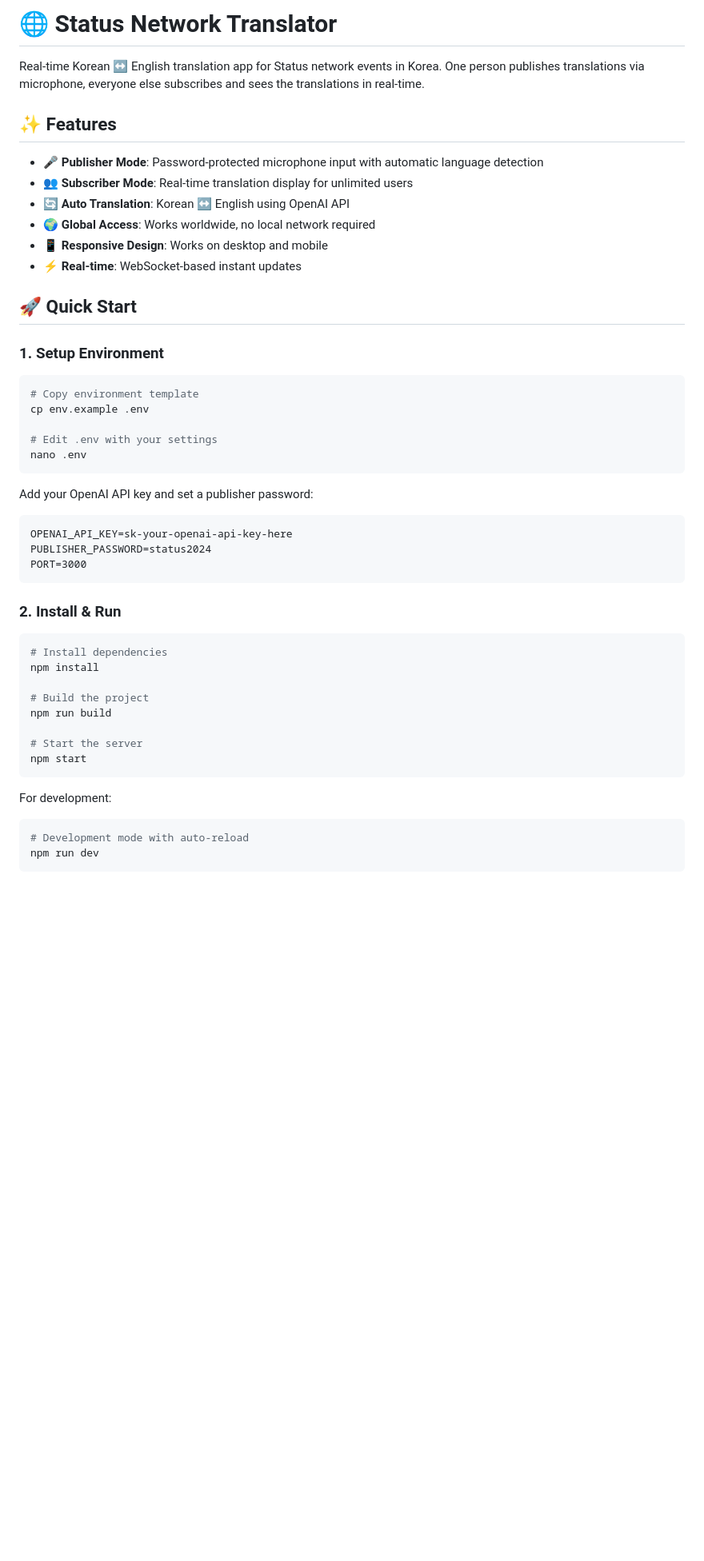
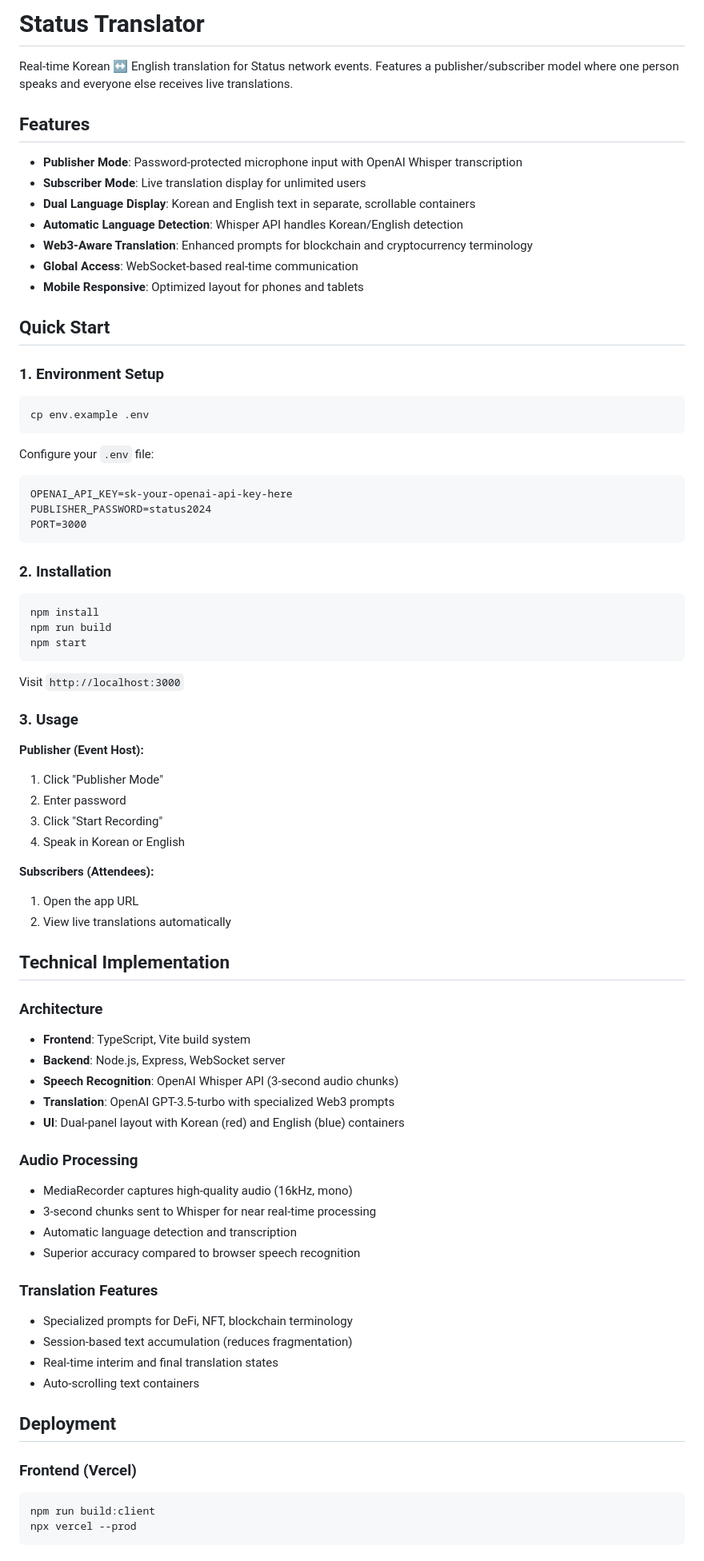
Before and after one commit to nadeemb53/sn-events-translator, a Markdown page: README.md, the part around one of its changes. Shown at 80% size. Drawn GitHub-style; blank space fills up the shorter version.

````diff
--- a/README.md
+++ b/README.md
@@ -1,51 +1,80 @@
-# 🌐 Status Network Translator
+# Status Translator
 
-Real-time Korean ↔ English translation app for Status network events in Korea. One person publishes translations via microphone, everyone else subscribes and sees the translations in real-time.
+Real-time Korean ↔ English translation for Status network events. Features a publisher/subscriber model where one person speaks and everyone else receives live translations.
 
-## ✨ Features
+## Features
 
-- 🎤 **Publisher Mode**: Password-protected microphone input with automatic language detection
-- 👥 **Subscriber Mode**: Real-time translation display for unlimited users
-- 🔄 **Auto Translation**: Korean ↔ English using OpenAI API
-- 🌍 **Global Access**: Works worldwide, no local network required
-- 📱 **Responsive Design**: Works on desktop and mobile
-- ⚡ **Real-time**: WebSocket-based instant updates
+- **Publisher Mode**: Password-protected microphone input with OpenAI Whisper transcription
+- **Subscriber Mode**: Live translation display for unlimited users
+- **Dual Language Display**: Korean and English text in separate, scrollable containers
+- **Automatic Language Detection**: Whisper API handles Korean/English detection
+- **Web3-Aware Translation**: Enhanced prompts for blockchain and cryptocurrency terminology
+- **Global Access**: WebSocket-based real-time communication
+- **Mobile Responsive**: Optimized layout for phones and tablets
 
-## 🚀 Quick Start
+## Quick Start
 
-### 1. Setup Environment
+### 1. Environment Setup
 
 ```bash
-# Copy environment template
 cp env.example .env
-
-# Edit .env with your settings
-nano .env
 ```
 
-Add your OpenAI API key and set a publisher password:
+Configure your `.env` file:
 ```
 OPENAI_API_KEY=sk-your-openai-api-key-here
 PUBLISHER_PASSWORD=status2024
 PORT=3000
 ```
 
-### 2. Install & Run
+### 2. Installation
 
 ```bash
-# Install dependencies
 npm install
-
-# Build the project
 npm run build
-
-# Start the server
 npm start
 ```
 
-For development:
+Visit `http://localhost:3000`
+
+### 3. Usage
+
+**Publisher (Event Host):**
+1. Click "Publisher Mode"
+2. Enter password
+3. Click "Start Recording"
+4. Speak in Korean or English
+
+**Subscribers (Attendees):**
+1. Open the app URL
+2. View live translations automatically
+
+## Technical Implementation
+
+### Architecture
+- **Frontend**: TypeScript, Vite build system
+- **Backend**: Node.js, Express, WebSocket server
+- **Speech Recognition**: OpenAI Whisper API (3-second audio chunks)
+- **Translation**: OpenAI GPT-3.5-turbo with specialized Web3 prompts
+- **UI**: Dual-panel layout with Korean (red) and English (blue) containers
+
+### Audio Processing
+- MediaRecorder captures high-quality audio (16kHz, mono)
+- 3-second chunks sent to Whisper for near real-time processing
+- Automatic language detection and transcription
+- Superior accuracy compared to browser speech recognition
+
+### Translation Features
+- Specialized prompts for DeFi, NFT, blockchain terminology
+- Session-based text accumulation (reduces fragmentation)
+- Real-time interim and final translation states
+- Auto-scrolling text containers
+
+## Deployment
+
+### Frontend (Vercel)
 ```bash
-# Development mode with auto-reload
-npm run dev
+npm run build:client
+npx vercel --prod
 ```
 
````
Also changed, not shown: other parts of README.md (+42 -90 lines).
